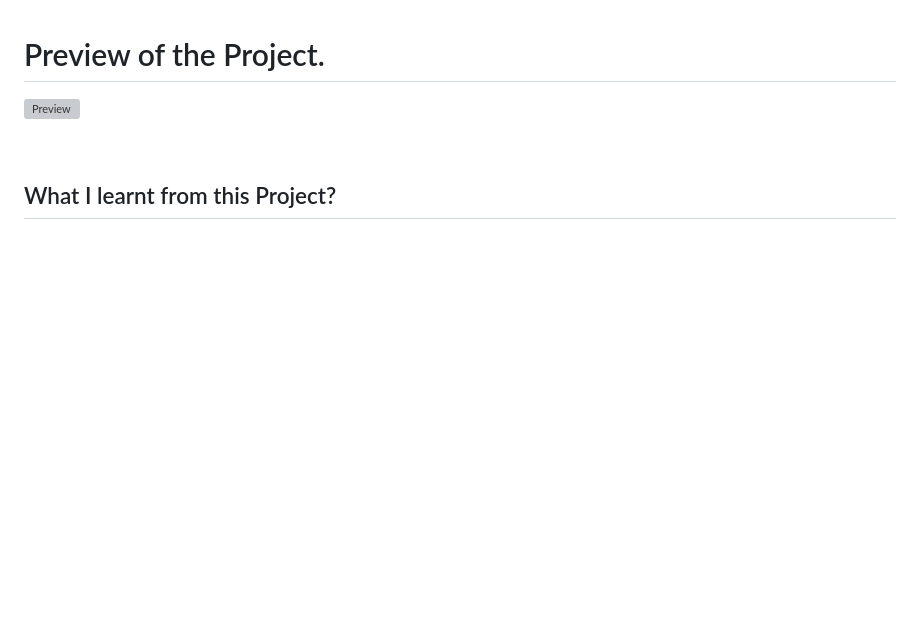
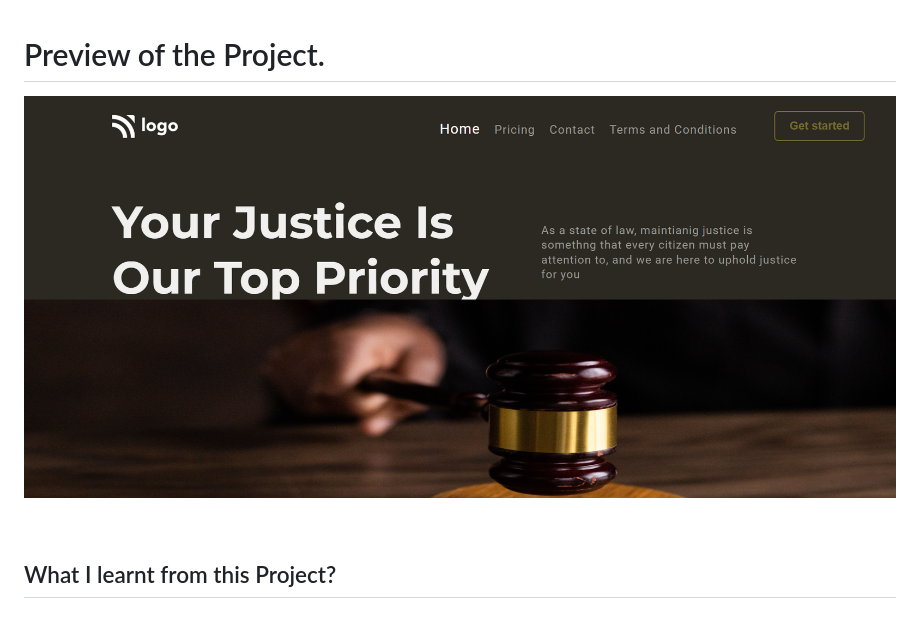
Before and after one commit to Piyushb790/LawHomePage-Project-03, a Markdown page: readme.md, the part around the change. Rendered like a GitHub page; pictures changed too: preview.png (added); blank space fills up the shorter version; grey boxes are pictures that could not be loaded.

Commit message:
added readme.md and navbar correction

```diff
--- a/readme.md
+++ b/readme.md
@@ -12,7 +12,7 @@ Deployed link of website &nbsp; ![Project-3](https://img.shields.io/badge/Projec
 
 # Preview of the Project.
 
-![Preview](preview.png)
+![Preview](./preview.png)
 
 <br>
 
```
Also changed, not shown: 1 other file.
